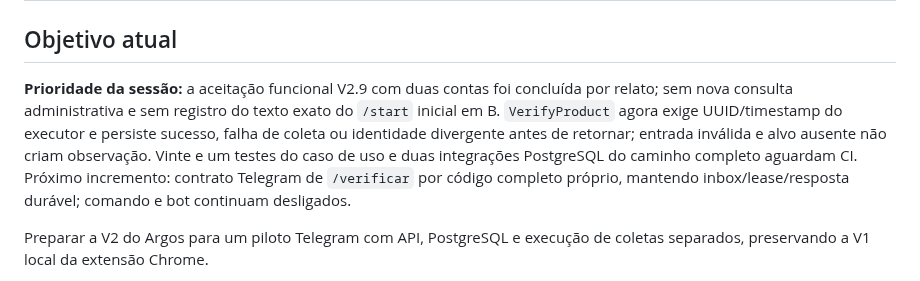
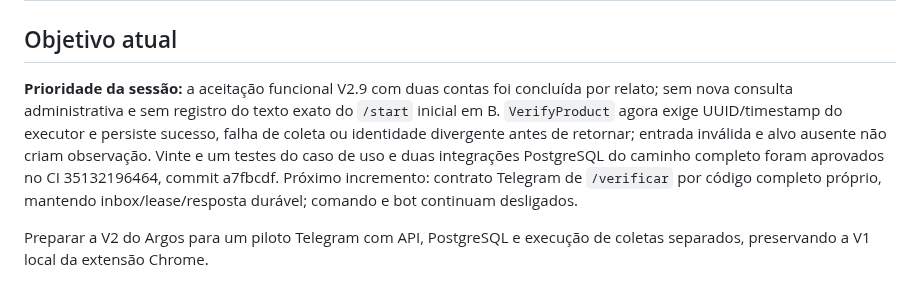
Before and after one commit to devbenjaminsantos/argos, a Markdown page: docs/AI_SHARED_CONTEXT.md, the part around the change. Drawn GitHub-style.

```diff
--- a/docs/AI_SHARED_CONTEXT.md
+++ b/docs/AI_SHARED_CONTEXT.md
@@ -2,7 +2,7 @@
 
 ## Objetivo atual
 
-**Prioridade da sessão:** a aceitação funcional V2.9 com duas contas foi concluída por relato; sem nova consulta administrativa e sem registro do texto exato do `/start` inicial em B. `VerifyProduct` agora exige UUID/timestamp do executor e persiste sucesso, falha de coleta ou identidade divergente antes de retornar; entrada inválida e alvo ausente não criam observação. Vinte e um testes do caso de uso e duas integrações PostgreSQL do caminho completo aguardam CI. Próximo incremento: contrato Telegram de `/verificar` por código completo próprio, mantendo inbox/lease/resposta durável; comando e bot continuam desligados.
+**Prioridade da sessão:** a aceitação funcional V2.9 com duas contas foi concluída por relato; sem nova consulta administrativa e sem registro do texto exato do `/start` inicial em B. `VerifyProduct` agora exige UUID/timestamp do executor e persiste sucesso, falha de coleta ou identidade divergente antes de retornar; entrada inválida e alvo ausente não criam observação. Vinte e um testes do caso de uso e duas integrações PostgreSQL do caminho completo foram aprovados no CI 35132196464, commit a7fbcdf. Próximo incremento: contrato Telegram de `/verificar` por código completo próprio, mantendo inbox/lease/resposta durável; comando e bot continuam desligados.
 
 Preparar a V2 do Argos para um piloto Telegram com API, PostgreSQL e execução de coletas separados, preservando a V1 local da extensão Chrome.
 
```
Also changed, not shown: ROADMAP.md (+1 -1 lines), docs/V2_MERCADO_LIVRE_EXTRACTION.md (+1 -1 lines).
